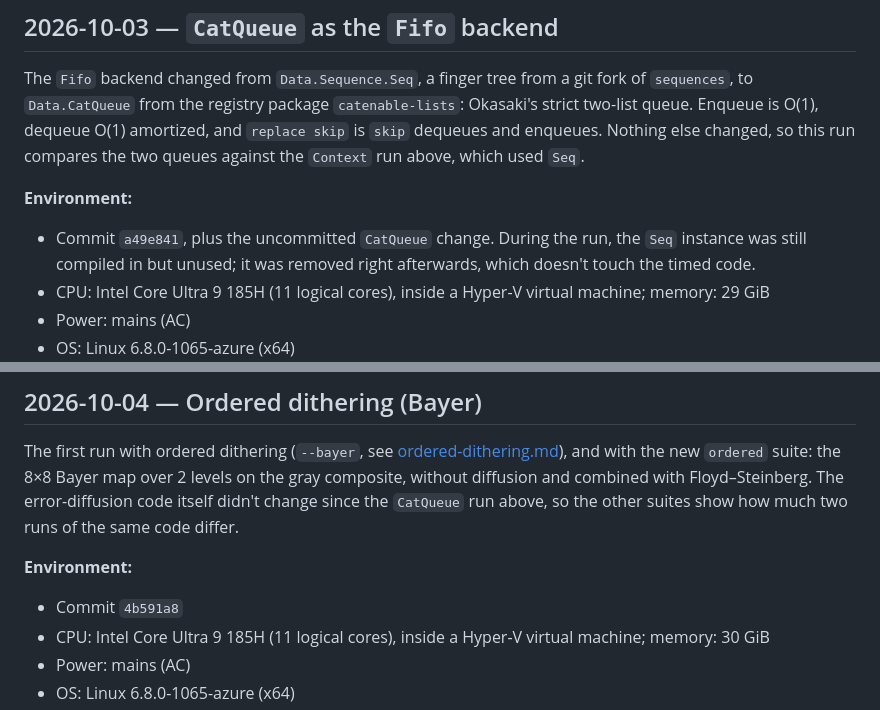
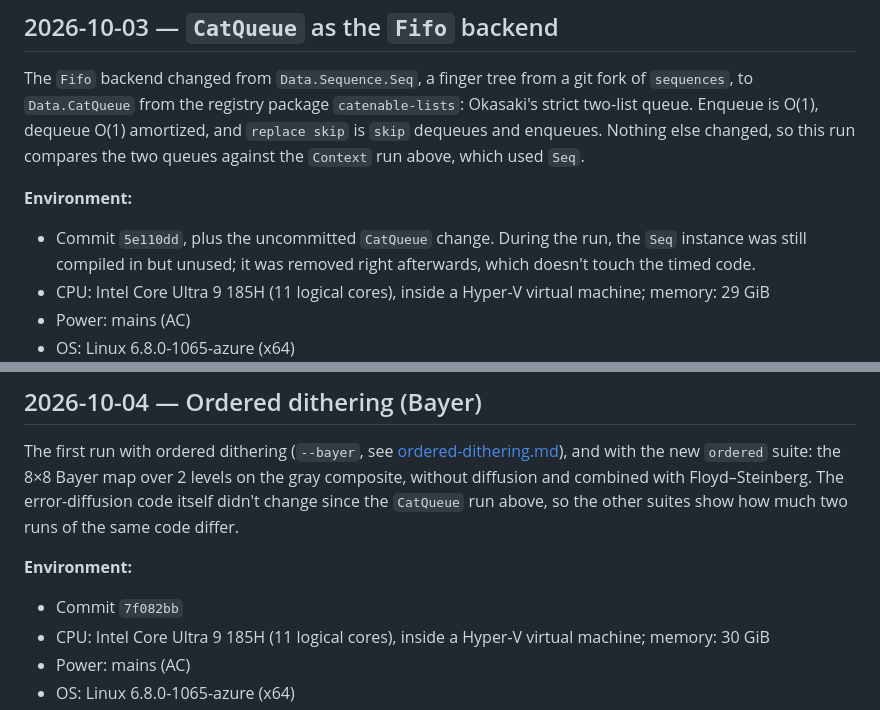
Before and after one commit to roman-mkh/puregrain, a Markdown page: docs/benchmarks-dithering.md, 2 parts joined by grey strips. GitHub-like rendering.

```diff
--- a/docs/benchmarks-dithering.md
+++ b/docs/benchmarks-dithering.md
@@ -447,7 +447,7 @@ against the `Context` run above, which used `Seq`.
 
 **Environment:**
 
-- Commit `a49e841`, plus the uncommitted `CatQueue` change. During the
+- Commit `5e110dd`, plus the uncommitted `CatQueue` change. During the
   run, the `Seq` instance was still compiled in but unused; it was
   removed right afterwards, which doesn't touch the timed code.
 - CPU: Intel Core Ultra 9 185H (11 logical cores), inside a Hyper-V
@@ -570,7 +570,7 @@ show how much two runs of the same code differ.
 
 **Environment:**
 
-- Commit `4b591a8`
+- Commit `7f082bb`
 - CPU: Intel Core Ultra 9 185H (11 logical cores), inside a Hyper-V
   virtual machine; memory: 30 GiB
 - Power: mains (AC)
```
Also changed, not shown: other parts of docs/benchmarks-dithering.md (+4 -4 lines).
